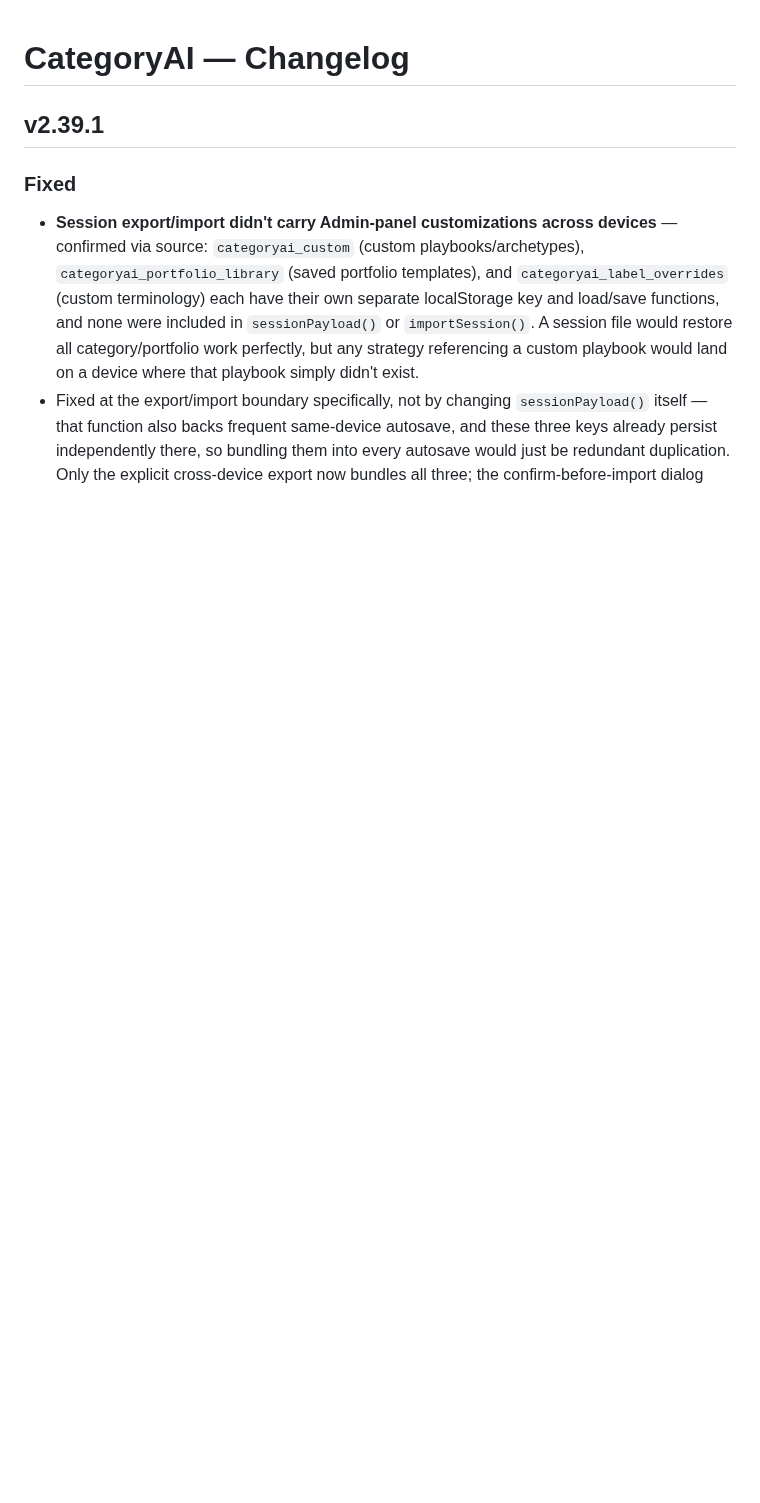
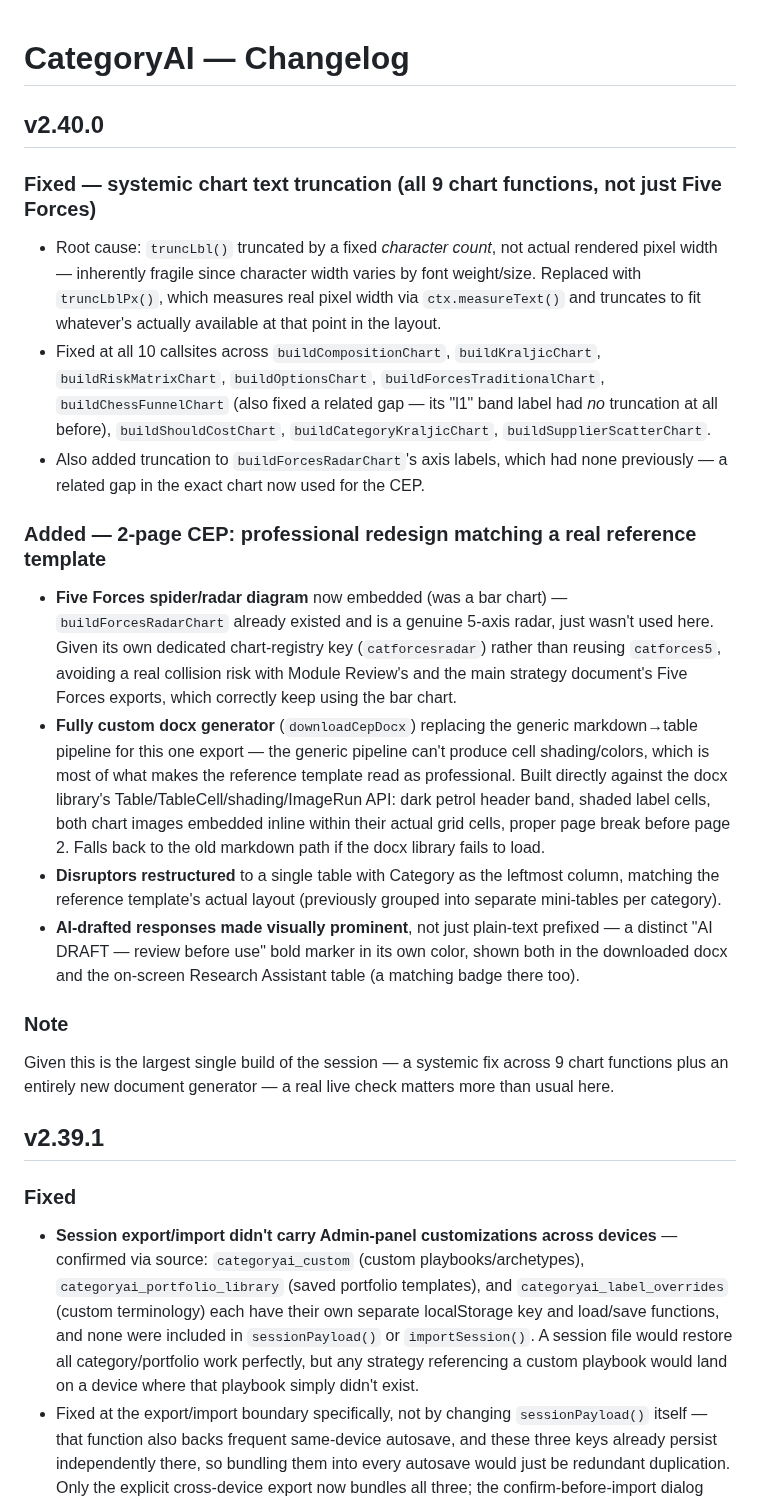
Before and after one commit to rags1816/CategoryAI, a Markdown page: CHANGELOG.md, the part around the change. Rendered like a GitHub page; blank space fills up the shorter version.

Commit message:
Update CHANGELOG.md
4645e26d828e39c2357c7710f041d6e7c4856012d70b3e5bc92836a9acbcf32c

```diff
--- a/CHANGELOG.md
+++ b/CHANGELOG.md
@@ -1,4 +1,50 @@
 # CategoryAI — Changelog
+
+## v2.40.0
+### Fixed — systemic chart text truncation (all 9 chart functions, not just Five Forces)
+- Root cause: `truncLbl()` truncated by a fixed *character count*, not
+  actual rendered pixel width — inherently fragile since character
+  width varies by font weight/size. Replaced with `truncLblPx()`, which
+  measures real pixel width via `ctx.measureText()` and truncates to
+  fit whatever's actually available at that point in the layout.
+- Fixed at all 10 callsites across `buildCompositionChart`,
+  `buildKraljicChart`, `buildRiskMatrixChart`, `buildOptionsChart`,
+  `buildForcesTraditionalChart`, `buildChessFunnelChart` (also fixed a
+  related gap — its "l1" band label had *no* truncation at all before),
+  `buildShouldCostChart`, `buildCategoryKraljicChart`,
+  `buildSupplierScatterChart`.
+- Also added truncation to `buildForcesRadarChart`'s axis labels, which
+  had none previously — a related gap in the exact chart now used for
+  the CEP.
+
+### Added — 2-page CEP: professional redesign matching a real reference template
+- **Five Forces spider/radar diagram** now embedded (was a bar chart) —
+  `buildForcesRadarChart` already existed and is a genuine 5-axis radar,
+  just wasn't used here. Given its own dedicated chart-registry key
+  (`catforcesradar`) rather than reusing `catforces5`, avoiding a real
+  collision risk with Module Review's and the main strategy document's
+  Five Forces exports, which correctly keep using the bar chart.
+- **Fully custom docx generator** (`downloadCepDocx`) replacing the
+  generic markdown→table pipeline for this one export — the generic
+  pipeline can't produce cell shading/colors, which is most of what
+  makes the reference template read as professional. Built directly
+  against the docx library's Table/TableCell/shading/ImageRun API:
+  dark petrol header band, shaded label cells, both chart images
+  embedded inline within their actual grid cells, proper page break
+  before page 2. Falls back to the old markdown path if the docx
+  library fails to load.
+- **Disruptors restructured** to a single table with Category as the
+  leftmost column, matching the reference template's actual layout
+  (previously grouped into separate mini-tables per category).
+- **AI-drafted responses made visually prominent**, not just plain-text
+  prefixed — a distinct "AI DRAFT — review before use" bold marker in
+  its own color, shown both in the downloaded docx and the on-screen
+  Research Assistant table (a matching badge there too).
+
+### Note
+Given this is the largest single build of the session — a systemic fix
+across 9 chart functions plus an entirely new document generator — a
+real live check matters more than usual here.
 
 ## v2.39.1
 ### Fixed
```
